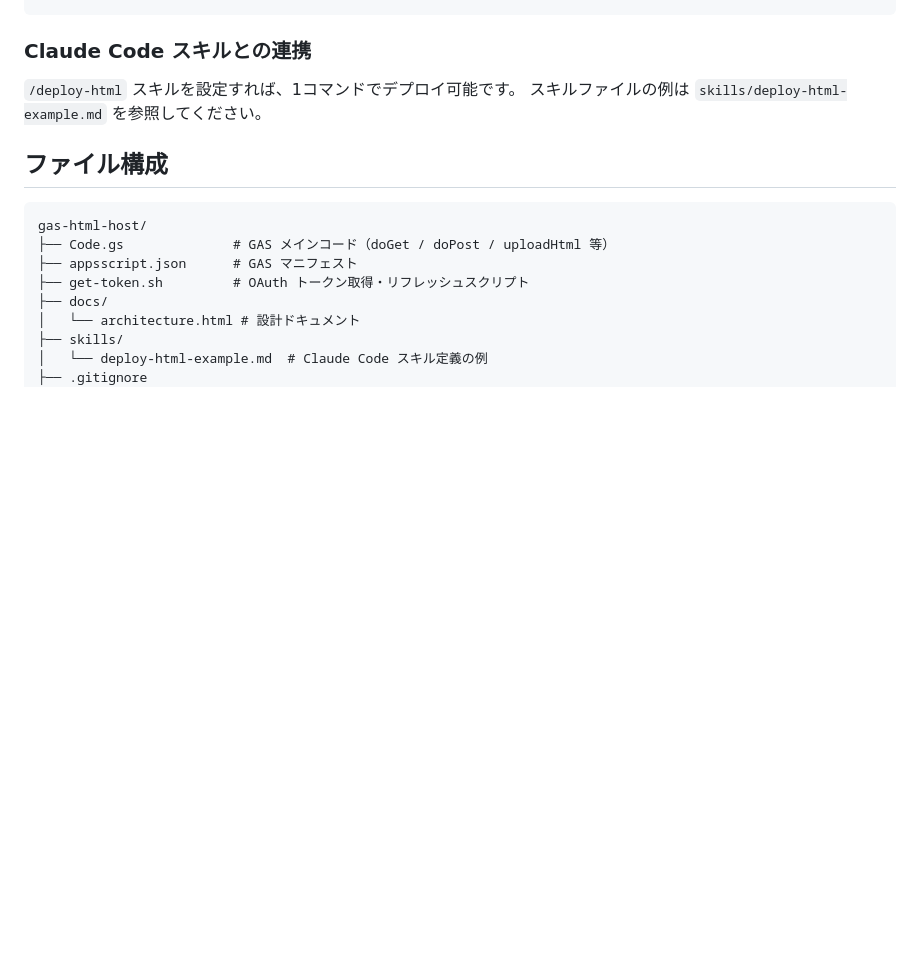
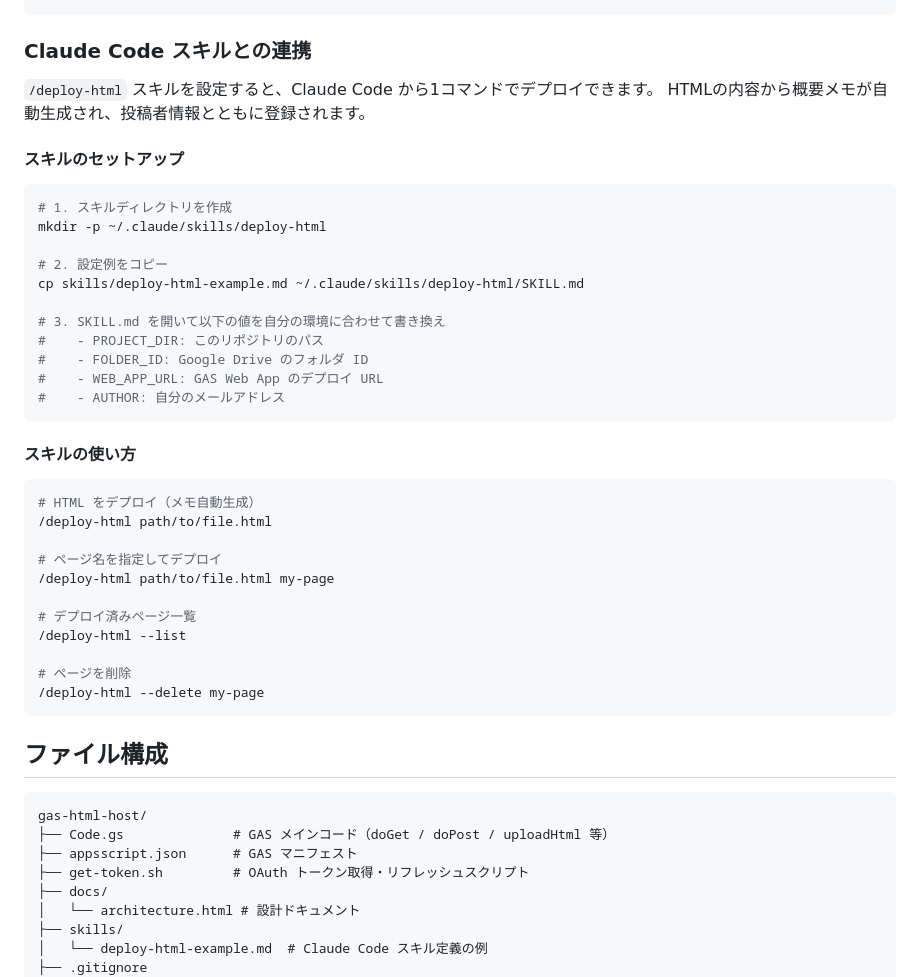
Before and after one commit to osamu-araki/gas-html-host, a Markdown page: README.md, the part around the change. Rendered like a GitHub page; blank space fills up the shorter version.

Commit message:
READMEにClaude Codeスキルのセットアップ手順を追記
スキルのインストール方法・設定値の書き換え・使い方を具体的に記載。

Co-Authored-By: Claude Opus 4.6 <noreply@anthropic.com>

````diff
--- a/README.md
+++ b/README.md
@@ -111,8 +111,40 @@ https://script.google.com/macros/s/YOUR_DEPLOYMENT_ID/exec?page=xxx # 個別ペ
 
 ### Claude Code スキルとの連携
 
-`/deploy-html` スキルを設定すれば、1コマンドでデプロイ可能です。
-スキルファイルの例は `skills/deploy-html-example.md` を参照してください。
+`/deploy-html` スキルを設定すると、Claude Code から1コマンドでデプロイできます。
+HTMLの内容から概要メモが自動生成され、投稿者情報とともに登録されます。
+
+#### スキルのセットアップ
+
+```bash
+# 1. スキルディレクトリを作成
+mkdir -p ~/.claude/skills/deploy-html
+
+# 2. 設定例をコピー
+cp skills/deploy-html-example.md ~/.claude/skills/deploy-html/SKILL.md
+
+# 3. SKILL.md を開いて以下の値を自分の環境に合わせて書き換え
+#    - PROJECT_DIR: このリポジトリのパス
+#    - FOLDER_ID: Google Drive のフォルダ ID
+#    - WEB_APP_URL: GAS Web App のデプロイ URL
+#    - AUTHOR: 自分のメールアドレス
+```
+
+#### スキルの使い方
+
+```bash
+# HTML をデプロイ（メモ自動生成）
+/deploy-html path/to/file.html
+
+# ページ名を指定してデプロイ
+/deploy-html path/to/file.html my-page
+
+# デプロイ済みページ一覧
+/deploy-html --list
+
+# ページを削除
+/deploy-html --delete my-page
+```
 
 ## ファイル構成
 
````
